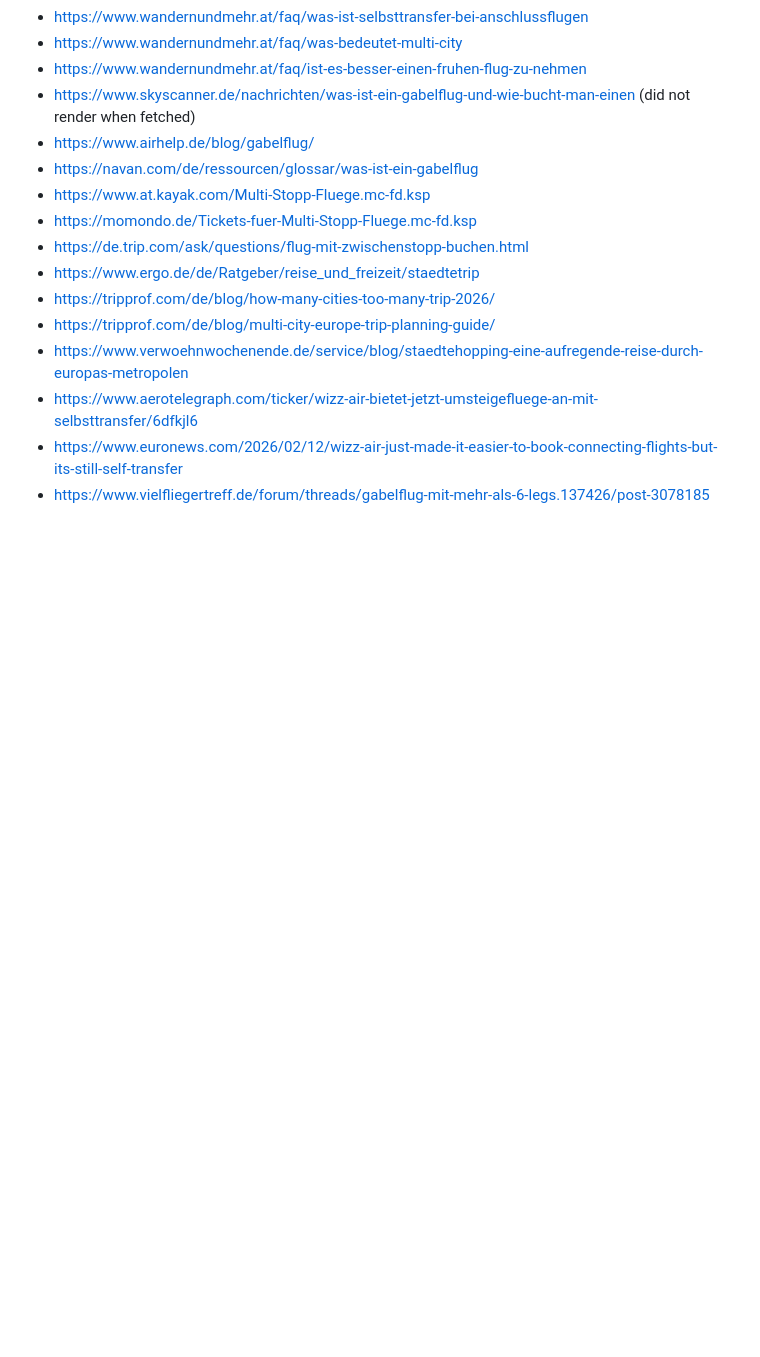
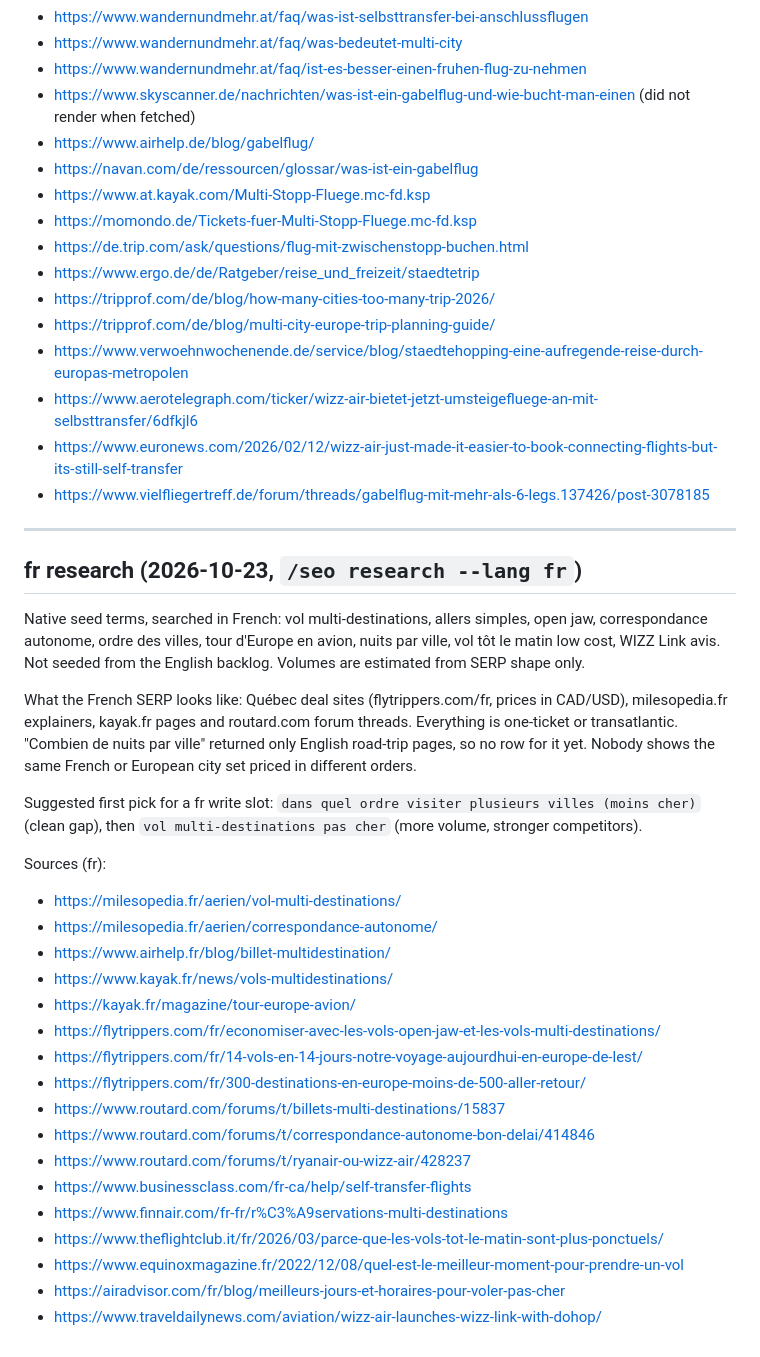
Before and after one commit to overx-ai/ffly.app, a Markdown page: seo/keywords.md, the part around one of its changes. Drawn GitHub-style; blank space fills up the shorter version.

Commit message:
docs(seo): fr keyword research
Native French seed terms (vol multi-destinations, correspondance autonome,
ordre des villes, tour d'Europe en avion...), eight idea rows with Locale fr.

Co-Authored-By: Claude <noreply@anthropic.com>

```diff
--- a/seo/keywords.md
+++ b/seo/keywords.md
@@ -184,3 +192,32 @@ Sources (de):
 - https://www.aerotelegraph.com/ticker/wizz-air-bietet-jetzt-umsteigefluege-an-mit-selbsttransfer/6dfkjl6
 - https://www.euronews.com/2026/02/12/wizz-air-just-made-it-easier-to-book-connecting-flights-but-its-still-self-transfer
 - https://www.vielfliegertreff.de/forum/threads/gabelflug-mit-mehr-als-6-legs.137426/post-3078185
+
+---
+
+## fr research (2026-10-23, `/seo research --lang fr`)
+
+Native seed terms, searched in French: vol multi-destinations, allers simples, open jaw, correspondance autonome, ordre des villes, tour d'Europe en avion, nuits par ville, vol tôt le matin low cost, WIZZ Link avis. Not seeded from the English backlog. Volumes are estimated from SERP shape only.
+
+What the French SERP looks like: Québec deal sites (flytrippers.com/fr, prices in CAD/USD), milesopedia.fr explainers, kayak.fr pages and routard.com forum threads. Everything is one-ticket or transatlantic. "Combien de nuits par ville" returned only English road-trip pages, so no row for it yet. Nobody shows the same French or European city set priced in different orders.
+
+Suggested first pick for a fr write slot: `dans quel ordre visiter plusieurs villes (moins cher)` (clean gap), then `vol multi-destinations pas cher` (more volume, stronger competitors).
+
+Sources (fr):
+- https://milesopedia.fr/aerien/vol-multi-destinations/
+- https://milesopedia.fr/aerien/correspondance-autonome/
+- https://www.airhelp.fr/blog/billet-multidestination/
+- https://www.kayak.fr/news/vols-multidestinations/
+- https://kayak.fr/magazine/tour-europe-avion/
+- https://flytrippers.com/fr/economiser-avec-les-vols-open-jaw-et-les-vols-multi-destinations/
+- https://flytrippers.com/fr/14-vols-en-14-jours-notre-voyage-aujourdhui-en-europe-de-lest/
+- https://flytrippers.com/fr/300-destinations-en-europe-moins-de-500-aller-retour/
+- https://www.routard.com/forums/t/billets-multi-destinations/15837
+- https://www.routard.com/forums/t/correspondance-autonome-bon-delai/414846
+- https://www.routard.com/forums/t/ryanair-ou-wizz-air/428237
+- https://www.businessclass.com/fr-ca/help/self-transfer-flights
+- https://www.finnair.com/fr-fr/r%C3%A9servations-multi-destinations
+- https://www.theflightclub.it/fr/2026/03/parce-que-les-vols-tot-le-matin-sont-plus-ponctuels/
+- https://www.equinoxmagazine.fr/2022/12/08/quel-est-le-meilleur-moment-pour-prendre-un-vol
+- https://airadvisor.com/fr/blog/meilleurs-jours-et-horaires-pour-voler-pas-cher
+- https://www.traveldailynews.com/aviation/wizz-air-launches-wizz-link-with-dohop/
```
Also changed, not shown: other parts of seo/keywords.md (+8 -0 lines).
